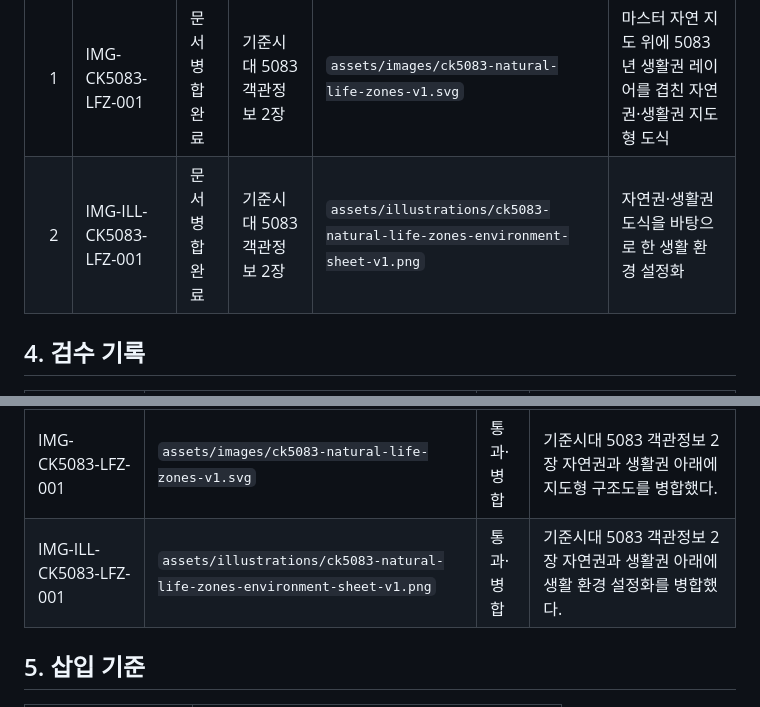
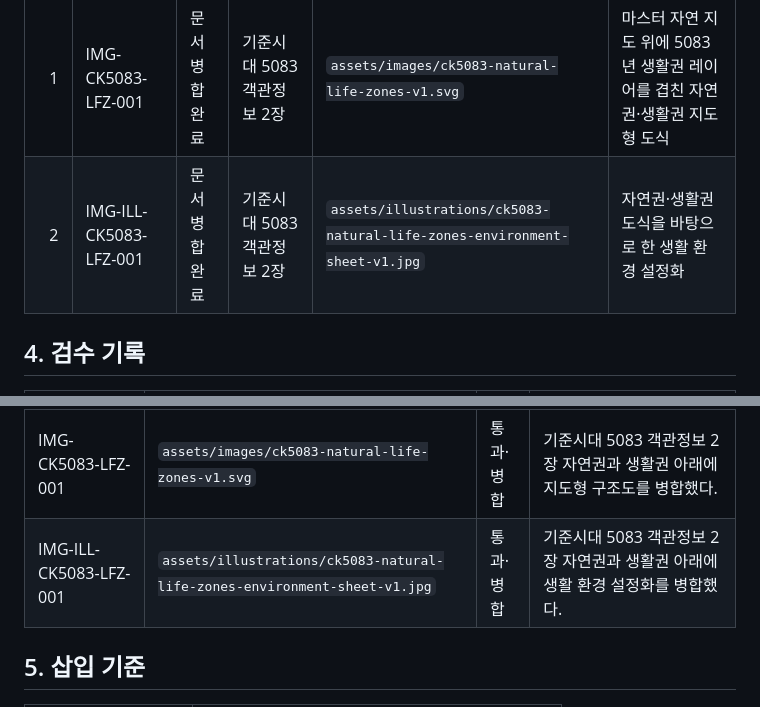
Before and after one commit to musueman/arcadia-easy-explainers, a Markdown page: viewer/Arcadia_문서용이미지_기준시대5083_분류표_v1.md, 2 parts joined by grey strips. Drawn GitHub-style.

```diff
--- a/viewer/Arcadia_문서용이미지_기준시대5083_분류표_v1.md
+++ b/viewer/Arcadia_문서용이미지_기준시대5083_분류표_v1.md
@@ -28,7 +28,7 @@
 | 우선순위 | 이미지 ID | 상태 | 연결 단락 | 제안 파일명 | 핵심 내용 |
 |---:|---|---|---|---|---|
 | 1 | IMG-CK5083-LFZ-001 | 문서 병합 완료 | 기준시대 5083 객관정보 2장 | `assets/images/ck5083-natural-life-zones-v1.svg` | 마스터 자연 지도 위에 5083년 생활권 레이어를 겹친 자연권·생활권 지도형 도식 |
-| 2 | IMG-ILL-CK5083-LFZ-001 | 문서 병합 완료 | 기준시대 5083 객관정보 2장 | `assets/illustrations/ck5083-natural-life-zones-environment-sheet-v1.png` | 자연권·생활권 도식을 바탕으로 한 생활 환경 설정화 |
+| 2 | IMG-ILL-CK5083-LFZ-001 | 문서 병합 완료 | 기준시대 5083 객관정보 2장 | `assets/illustrations/ck5083-natural-life-zones-environment-sheet-v1.jpg` | 자연권·생활권 도식을 바탕으로 한 생활 환경 설정화 |
 
 ## 4. 검수 기록
 
@@ -37,7 +37,7 @@
 | IMG-CK5083-WLD-001 | `assets/images/ck5083-world-overview-life-zones-v1.svg` | 통과·병합 | 기준시대 5083 객관정보 1장 세계 총람 도식을 정본 1장 아래에 병합했다. |
 | IMG-ILL-CK5083-WLD-001 | `assets/illustrations/ck5083-world-overview-life-surfaces-v1.png` | 통과·병합 | 세계 총람 도식을 기준으로 제작된 생활 표면 설정화를 기준시대 5083 객관정보 1장에 병합했다. |
 | IMG-CK5083-LFZ-001 | `assets/images/ck5083-natural-life-zones-v1.svg` | 통과·병합 | 기준시대 5083 객관정보 2장 자연권과 생활권 아래에 지도형 구조도를 병합했다. |
-| IMG-ILL-CK5083-LFZ-001 | `assets/illustrations/ck5083-natural-life-zones-environment-sheet-v1.png` | 통과·병합 | 기준시대 5083 객관정보 2장 자연권과 생활권 아래에 생활 환경 설정화를 병합했다. |
+| IMG-ILL-CK5083-LFZ-001 | `assets/illustrations/ck5083-natural-life-zones-environment-sheet-v1.jpg` | 통과·병합 | 기준시대 5083 객관정보 2장 자연권과 생활권 아래에 생활 환경 설정화를 병합했다. |
 
 ## 5. 삽입 기준
 
```
Also changed, not shown: viewer/Arcadia_기준시대_5083_객관정보_v2.md (+1 -1 lines), viewer/assets/illustrations/ck5083-natural-life-zones-environment-sheet-v1.jpg (added).
